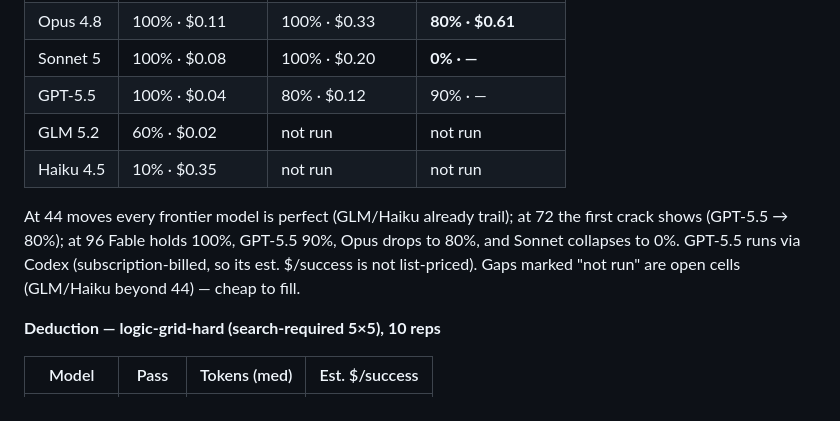
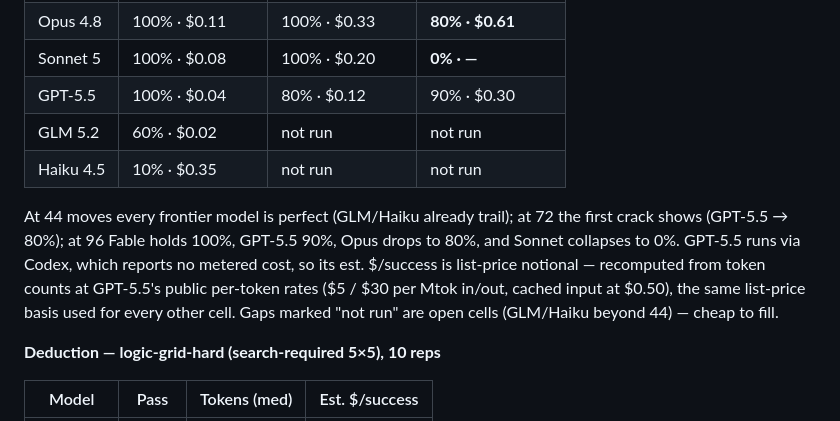
Before and after one commit to teflon07/modellab, a Markdown page: docs/TASKS.md, the part around the change. Rendered like a GitHub page.

Commit message:
docs(tasks): list-price the GPT-5.5 21x21 maze cell ($0.30/success)
The maze-solve cost table left GPT-5.5's 21x21 (96-move) cell blank with a
caption claiming its $/success 'is not list-priced'. Both were wrong:
GPT-5.5 has published per-token rates and the harness already list-prices
it elsewhere (maze-gpt55-pi-high reports costPerSuccess $0.046, the ~$0.04
cell). The 21x21 cell was blank only because its rerun (maze21-gpt55,
codex-cli 0.135) returned cost=0 and was never repriced.

Filled from that run's actual per-rep tokens (n=10, passRate 0.9, matching
the cell) via the priceOverride formula at GPT-5.5's live public rates:
$5/Mtok input, $30/Mtok output, cached input $0.50 (= the harness 10%
cache-read model). Billing-accurate cache accounting (cacheRead is a subset
of inputTokens) over all reps / successes gives ~$0.30/success, consistent
with the $0.04 -> $0.12 -> $0.30 ramp. Reworded the caption to state GPT is
list-price notional on the same basis as every other cell.

Co-Authored-By: Claude Opus 4.8 <noreply@anthropic.com>

```diff
--- a/docs/TASKS.md
+++ b/docs/TASKS.md
@@ -190,15 +190,17 @@ separates only as the path grows and per-step error compounds.
 | Fable 5 | 100% · $0.09 | 100% · $0.25 | **100% · $0.59** |
 | Opus 4.8 | 100% · $0.11 | 100% · $0.33 | **80% · $0.61** |
 | Sonnet 5 | 100% · $0.08 | 100% · $0.20 | **0% · —** |
-| GPT-5.5 | 100% · $0.04 | 80% · $0.12 | 90% · — |
+| GPT-5.5 | 100% · $0.04 | 80% · $0.12 | 90% · $0.30 |
 | GLM 5.2 | 60% · $0.02 | not run | not run |
 | Haiku 4.5 | 10% · $0.35 | not run | not run |
 
 At 44 moves every frontier model is perfect (GLM/Haiku already trail); at 72 the
 first crack shows (GPT-5.5 → 80%); at 96 Fable holds 100%, GPT-5.5 90%, Opus drops
-to 80%, and Sonnet collapses to 0%. GPT-5.5 runs via Codex (subscription-billed,
-so its est. $/success is not list-priced). Gaps marked "not run" are open cells
-(GLM/Haiku beyond 44) — cheap to fill.
+to 80%, and Sonnet collapses to 0%. GPT-5.5 runs via Codex, which reports no
+metered cost, so its est. $/success is list-price notional — recomputed from
+token counts at GPT-5.5's public per-token rates (\$5 / \$30 per Mtok in/out,
+cached input at \$0.50), the same list-price basis used for every other cell.
+Gaps marked "not run" are open cells (GLM/Haiku beyond 44) — cheap to fill.
 
 **Deduction — logic-grid-hard (search-required 5×5), 10 reps**
 
```
